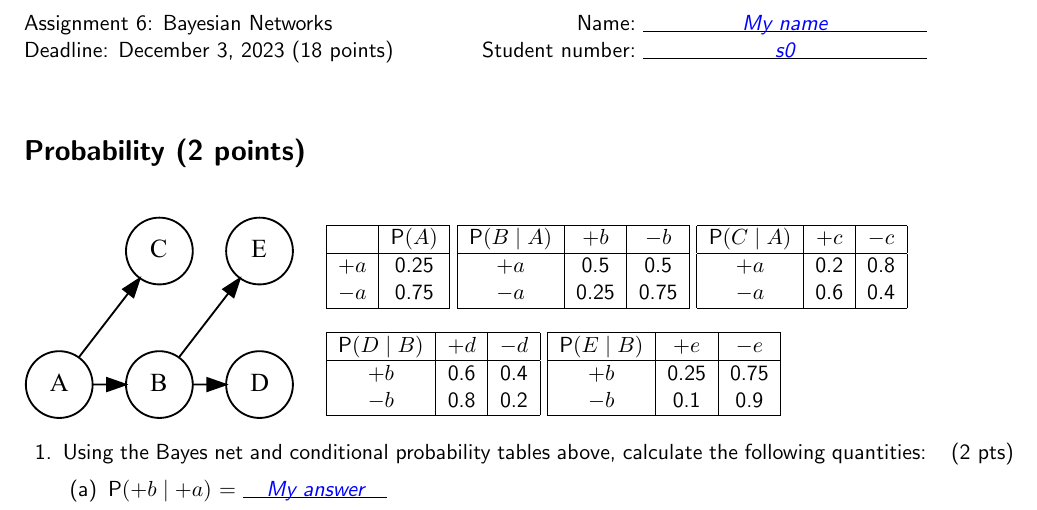
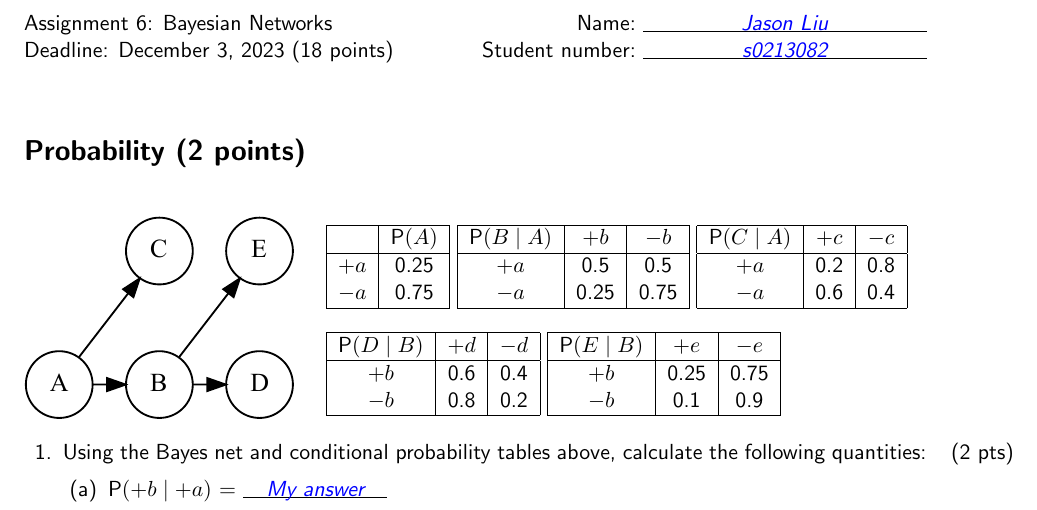
Before and after one commit to JasonLiu1229/AI_2023-2024, a LaTeX problem sheet (Assignment 6/source/worksheet.tex): part of page 1 of 4, cut so that both start at the same text. Compiled offline with pdfLaTeX.

Commit message:
beginning

```diff
--- a/Assignment 6/source/worksheet.tex
+++ b/Assignment 6/source/worksheet.tex
@@ -45,8 +45,8 @@
 
 
 % Student information
-\newcommand*{\myname}{My name}			% TODO: Fill in
-\newcommand*{\mystudentnumber}{s0}		% TODO: Fill in
+\newcommand*{\myname}{Jason Liu}
+\newcommand*{\mystudentnumber}{s0213082}
 
 \begin{document}
 	\begin{questions}
```
Also changed, not shown: 1 other file.
